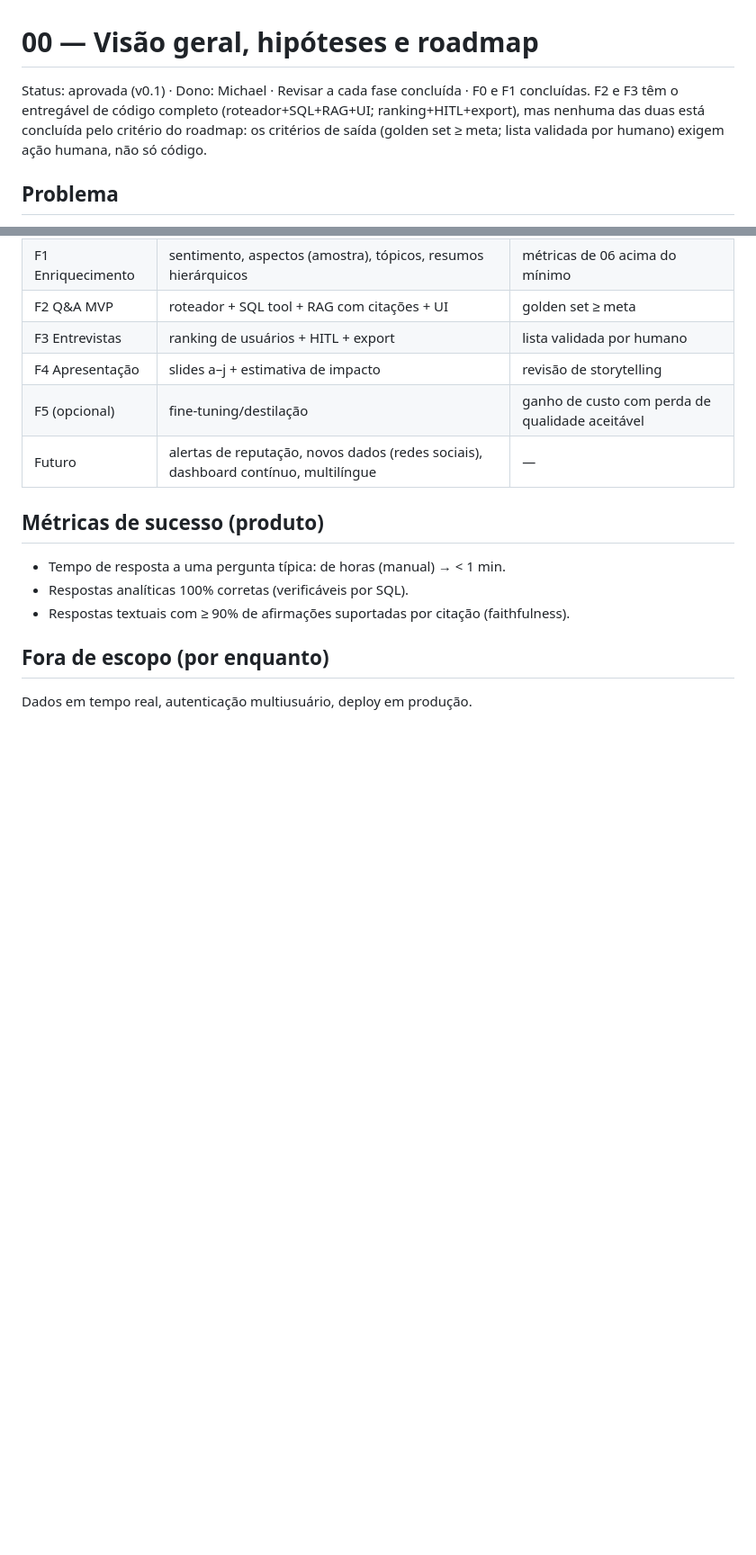
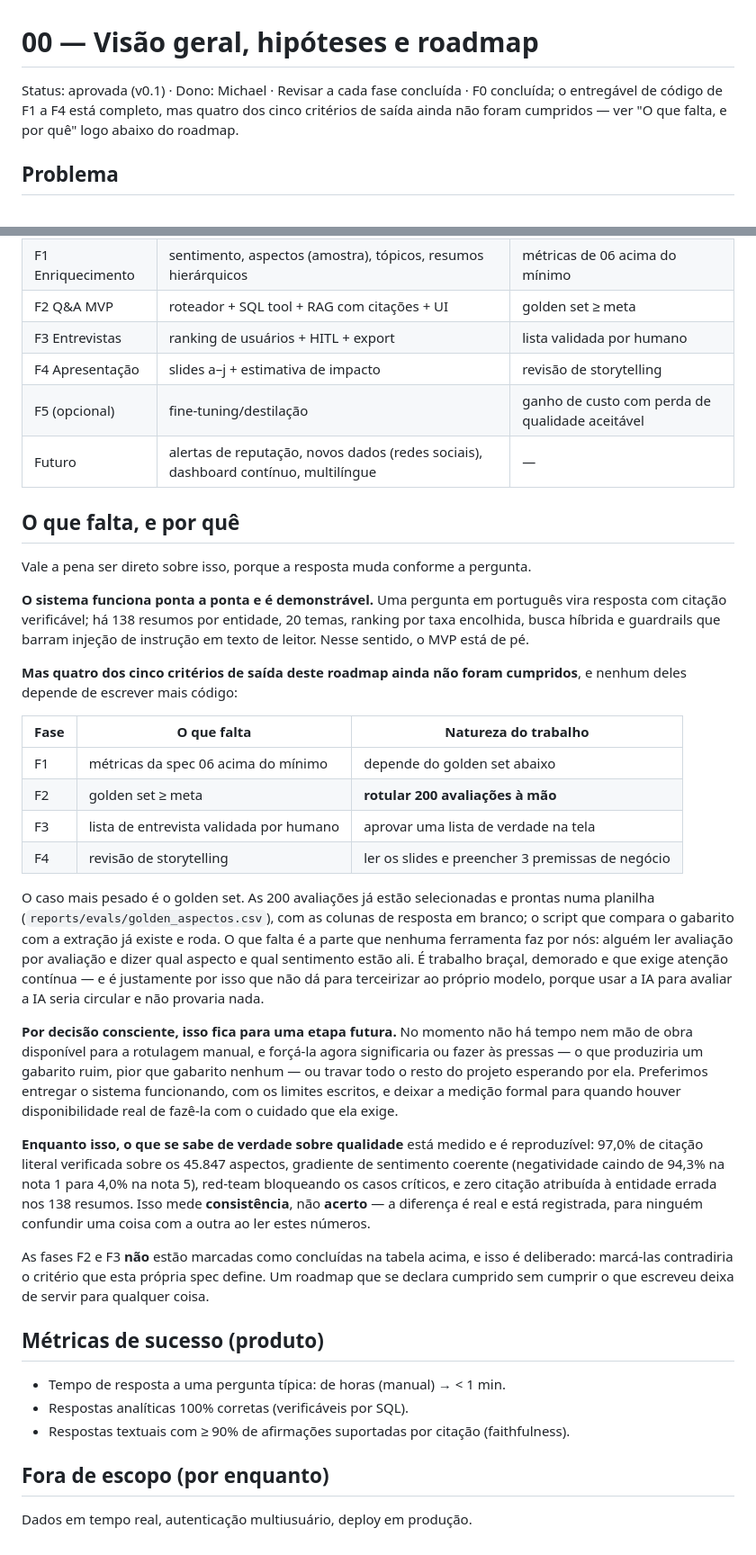
Before and after one commit to michaelborges21/ReviewLens, a Markdown page: specs/00-overview.md, 2 parts joined by grey strips. Shown at 90% size. Drawn GitHub-style; blank space fills up the shorter version.

Commit message:
docs(spec): registra por que o MVP não se declara concluído
O entregável de código de F1 a F4 está completo, mas quatro dos cinco
critérios de saída não foram cumpridos — e nenhum depende de escrever mais
código. O mais pesado é o golden set: 200 avaliações a rotular à mão, que
não podem ser terceirizadas ao próprio modelo, porque usar a IA para
avaliar a IA é circular e não prova nada.

Decisão registrada: adiar, e dizer isso por escrito. Não há hoje tempo nem
mão de obra para a rotulagem manual; fazê-la às pressas daria gabarito
ruim, pior que gabarito nenhum, e travar o resto do projeto esperando por
ela seria pior ainda. O sistema é entregue funcionando, com os limites
escritos.

F2 e F3 continuam sem a marca de concluídas, deliberadamente: marcá-las
contradiria o critério que a própria spec define. Um roadmap que se declara
cumprido sem cumprir o que escreveu para de servir para qualquer coisa.

A spec 00 passa a distinguir explicitamente o que está medido —
consistência: 97,0% de citação literal, gradiente de sentimento, red-team,
zero citação de entidade errada — do que não está: acerto, que exige o
gabarito humano.

Co-Authored-By: Claude Opus 5 <noreply@anthropic.com>

```diff
--- a/specs/00-overview.md
+++ b/specs/00-overview.md
@@ -1,8 +1,7 @@
 # 00 — Visão geral, hipóteses e roadmap
-Status: aprovada (v0.1) · Dono: Michael · Revisar a cada fase concluída · F0 e F1 concluídas.
-F2 e F3 têm o entregável de código completo (roteador+SQL+RAG+UI; ranking+HITL+export), mas
-nenhuma das duas está concluída pelo critério do roadmap: os critérios de saída (golden set ≥
-meta; lista validada por humano) exigem ação humana, não só código.
+Status: aprovada (v0.1) · Dono: Michael · Revisar a cada fase concluída · F0 concluída; o
+entregável de código de F1 a F4 está completo, mas quatro dos cinco critérios de saída ainda não
+foram cumpridos — ver "O que falta, e por quê" logo abaixo do roadmap.
 
 ## Problema
 Analistas de uma editora exploram avaliações de livros manualmente. É lento, não escala e depende de leitura humana.
@@ -41,6 +40,50 @@ vereditos na EDA seria prometer o que o dado dessa fase não sustenta.
 | F5 (opcional) | fine-tuning/destilação | ganho de custo com perda de qualidade aceitável |
 | Futuro | alertas de reputação, novos dados (redes sociais), dashboard contínuo, multilíngue | — |
 
+## O que falta, e por quê
+
+Vale a pena ser direto sobre isso, porque a resposta muda conforme a pergunta.
+
+**O sistema funciona ponta a ponta e é demonstrável.** Uma pergunta em português vira resposta
+com citação verificável; há 138 resumos por entidade, 20 temas, ranking por taxa encolhida,
+busca híbrida e guardrails que barram injeção de instrução em texto de leitor. Nesse sentido, o
+MVP está de pé.
+
+**Mas quatro dos cinco critérios de saída deste roadmap ainda não foram cumpridos**, e nenhum
+deles depende de escrever mais código:
+
+| Fase | O que falta | Natureza do trabalho |
+|---|---|---|
+| F1 | métricas da spec 06 acima do mínimo | depende do golden set abaixo |
+| F2 | golden set ≥ meta | **rotular 200 avaliações à mão** |
+| F3 | lista de entrevista validada por humano | aprovar uma lista de verdade na tela |
+| F4 | revisão de storytelling | ler os slides e preencher 3 premissas de negócio |
+
+O caso mais pesado é o golden set. As 200 avaliações já estão selecionadas e prontas numa
+planilha (`reports/evals/golden_aspectos.csv`), com as colunas de resposta em branco; o script
+que compara o gabarito com a extração já existe e roda. O que falta é a parte que nenhuma
+ferramenta faz por nós: alguém ler avaliação por avaliação e dizer qual aspecto e qual sentimento
+estão ali. É trabalho braçal, demorado e que exige atenção contínua — e é justamente por isso que
+não dá para terceirizar ao próprio modelo, porque usar a IA para avaliar a IA seria circular e
+não provaria nada.
+
+**Por decisão consciente, isso fica para uma etapa futura.** No momento não há tempo nem mão de
+obra disponível para a rotulagem manual, e forçá-la agora significaria ou fazer às pressas — o
+que produziria um gabarito ruim, pior que gabarito nenhum — ou travar todo o resto do projeto
+esperando por ela. Preferimos entregar o sistema funcionando, com os limites escritos, e deixar a
+medição formal para quando houver disponibilidade real de fazê-la com o cuidado que ela exige.
+
+**Enquanto isso, o que se sabe de verdade sobre qualidade** está medido e é reproduzível: 97,0%
+de citação literal verificada sobre os 45.847 aspectos, gradiente de sentimento coerente
+(negatividade caindo de 94,3% na nota 1 para 4,0% na nota 5), red-team bloqueando os casos
+críticos, e zero citação atribuída à entidade errada nos 138 resumos. Isso mede **consistência**,
+não **acerto** — a diferença é real e está registrada, para ninguém confundir uma coisa com a
+outra ao ler estes números.
+
+As fases F2 e F3 **não** estão marcadas como concluídas na tabela acima, e isso é deliberado:
+marcá-las contradiria o critério que esta própria spec define. Um roadmap que se declara cumprido
+sem cumprir o que escreveu deixa de servir para qualquer coisa.
+
 ## Métricas de sucesso (produto)
 - Tempo de resposta a uma pergunta típica: de horas (manual) → < 1 min.
 - Respostas analíticas 100% corretas (verificáveis por SQL).
```
Also changed, not shown: specs/DECISIONS.md (+18 -0 lines).
